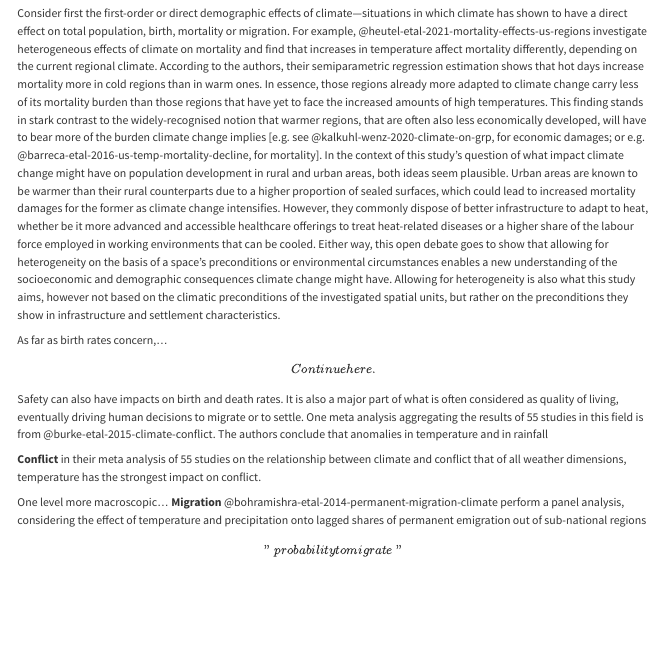
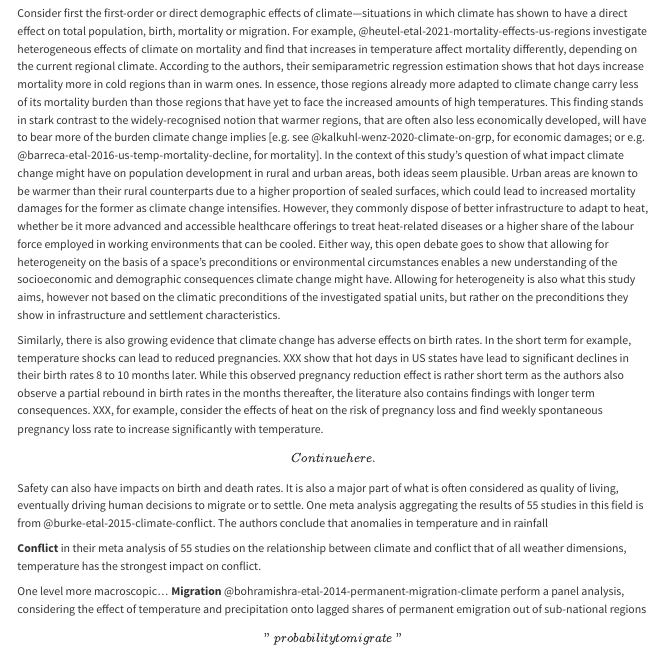
Before and after one commit to jakobarendt/mathesis-depop, a Quarto document (ch-2-rel-literature.qmd): the page in a window 1100 px wide, from 470 px down. Rendered offline with R 4.5, knitr and Pandoc in place of Quarto, with nearby package versions.

Commit message:
Update ch-2-rel-literature.qmd

```diff
--- a/ch-2-rel-literature.qmd
+++ b/ch-2-rel-literature.qmd
@@ -31,7 +31,11 @@ However, they commonly dispose of better infrastructure to adapt to heat, whethe
 Either way, this open debate goes to show that allowing for heterogeneity on the basis of a space's preconditions or environmental circumstances enables a new understanding of the socioeconomic and demographic consequences climate change might have.
 Allowing for heterogeneity is also what this study aims, however not based on the climatic preconditions of the investigated spatial units, but rather on the preconditions they show in infrastructure and settlement characteristics.
 
-As far as birth rates concern,...
+Similarly, there is also growing evidence that climate change has adverse effects on birth rates.
+In the short term for example, temperature shocks can lead to reduced pregnancies.
+XXX show that hot days in US states have lead to significant declines in their birth rates 8 to 10 months later.
+While this observed pregnancy reduction effect is rather short term as the authors also observe a partial rebound in birth rates in the months thereafter, the literature also contains findings with longer term consequences.
+XXX, for example, consider the effects of heat on the risk of pregnancy loss and find weekly spontaneous pregnancy loss rate to increase significantly with temperature.
 **\[Continue here.\]**
 
 
```
